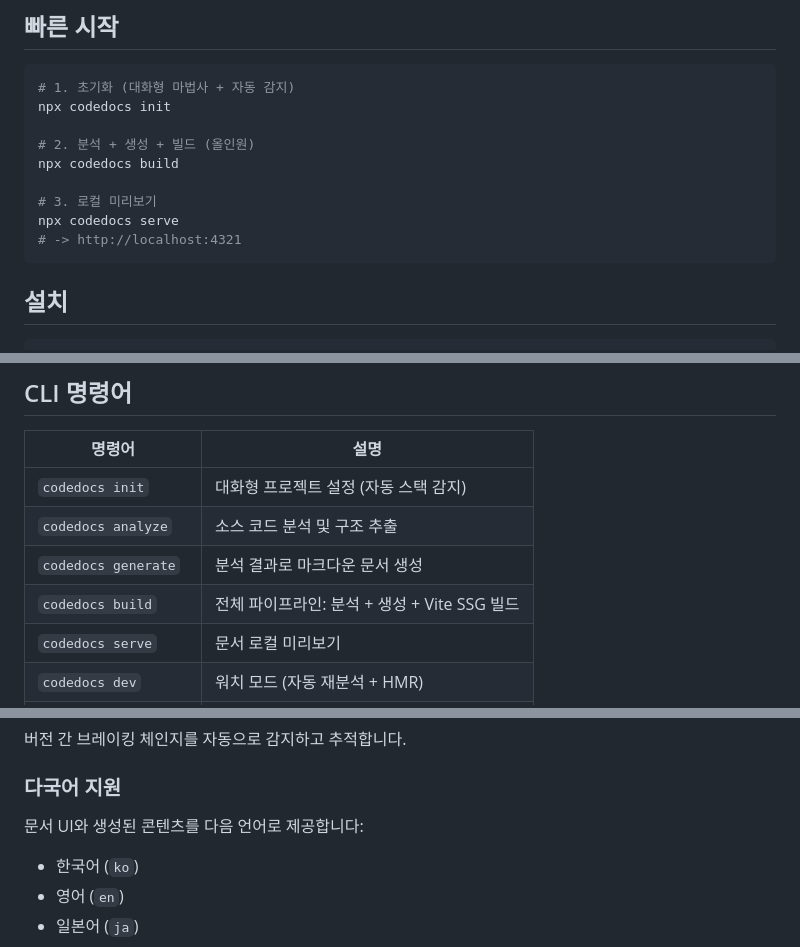
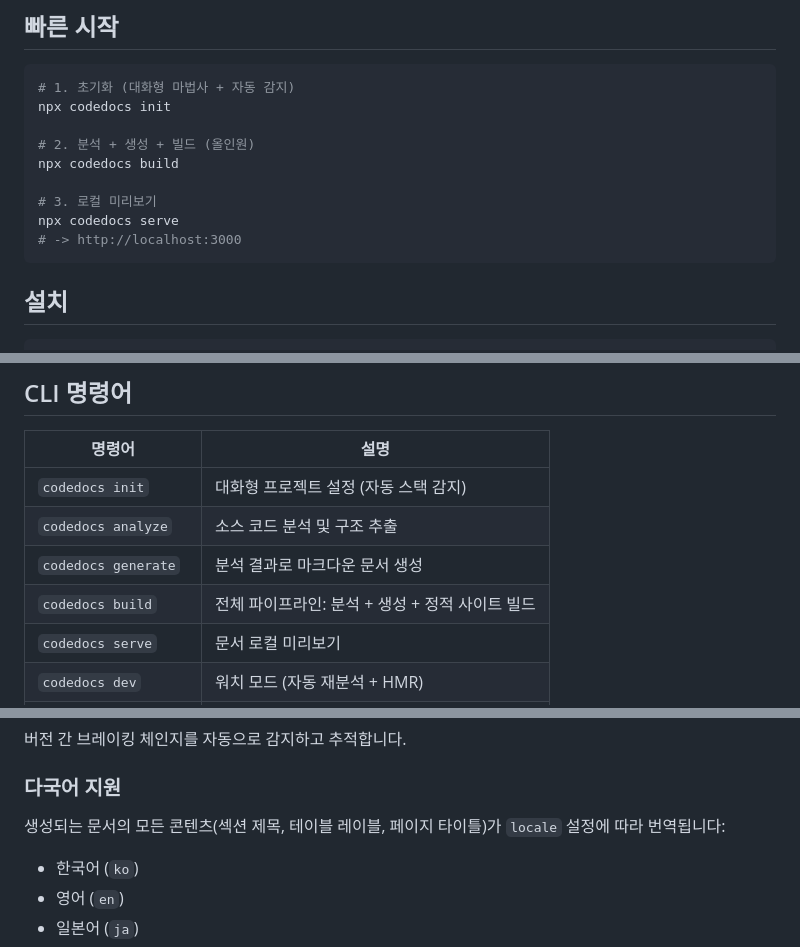
Before and after one commit to jay05410/codedocs, a Markdown page: README.ko.md, 3 parts joined by grey strips. Drawn GitHub-style.

````diff
--- a/README.ko.md
+++ b/README.ko.md
@@ -27,7 +27,7 @@ npx codedocs build
 
 # 3. 로컬 미리보기
 npx codedocs serve
-# -> http://localhost:4321
+# -> http://localhost:3000
 ```
 
 ## 설치
@@ -100,7 +100,7 @@ export default {
 | `codedocs init` | 대화형 프로젝트 설정 (자동 스택 감지) |
 | `codedocs analyze` | 소스 코드 분석 및 구조 추출 |
 | `codedocs generate` | 분석 결과로 마크다운 문서 생성 |
-| `codedocs build` | 전체 파이프라인: 분석 + 생성 + Vite SSG 빌드 |
+| `codedocs build` | 전체 파이프라인: 분석 + 생성 + 정적 사이트 빌드 |
 | `codedocs serve` | 문서 로컬 미리보기 |
 | `codedocs dev` | 워치 모드 (자동 재분석 + HMR) |
 | `codedocs changelog` | 변경 이력 생성 및 버전 비교 |
@@ -197,7 +197,7 @@ export default defineConfig({
 
 ### 다국어 지원
 
-문서 UI와 생성된 콘텐츠를 다음 언어로 제공합니다:
+생성되는 문서의 모든 콘텐츠(섹션 제목, 테이블 레이블, 페이지 타이틀)가 `locale` 설정에 따라 번역됩니다:
 - 한국어 (`ko`)
 - 영어 (`en`)
 - 일본어 (`ja`)
````
Also changed, not shown: other parts of README.ko.md (+1 -1 lines), README.md (+4 -4 lines).
